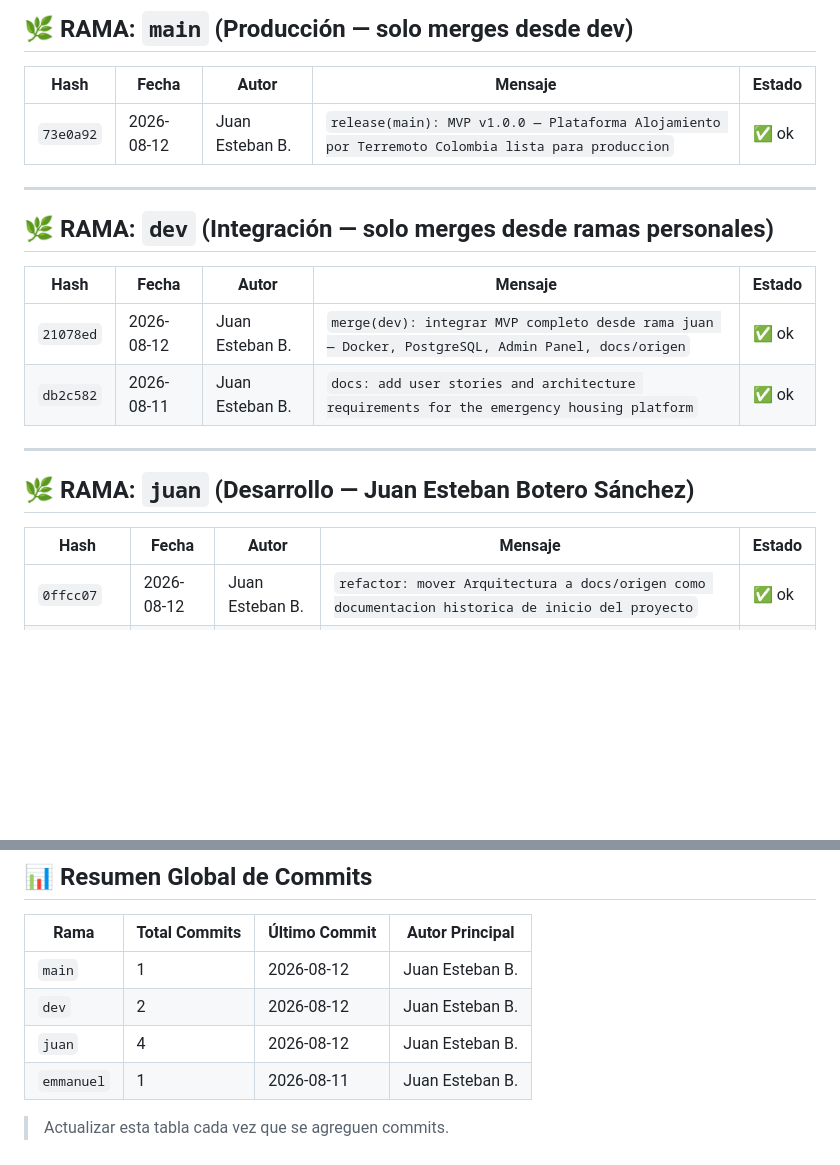
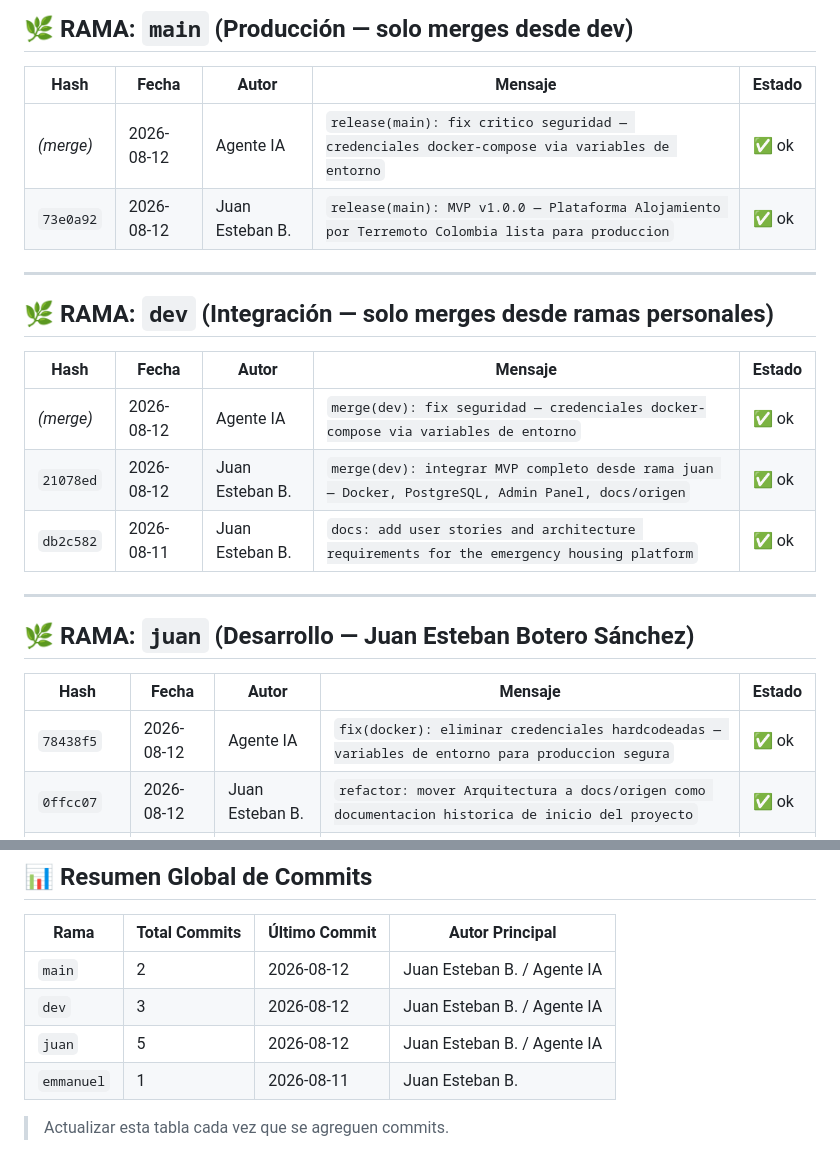
Before and after one commit to jues-web/Alojamiento-por-terremoto-en-Colombia, a Markdown page: docs/COMMITS.md, 2 parts joined by grey strips. GitHub-like rendering; blank space fills up the shorter version.

Commit message:
docs(commits): registrar fix de seguridad docker en COMMITS.md — commit 78438f5 y merges a dev/main

```diff
--- a/docs/COMMITS.md
+++ b/docs/COMMITS.md
@@ -21,6 +21,7 @@
 
 | Hash | Fecha | Autor | Mensaje | Estado |
 |------|-------|-------|---------|--------|
+| *(merge)* | 2026-08-12 | Agente IA | `release(main): fix critico seguridad — credenciales docker-compose via variables de entorno` | ✅ ok |
 | `73e0a92` | 2026-08-12 | Juan Esteban B. | `release(main): MVP v1.0.0 — Plataforma Alojamiento por Terremoto Colombia lista para produccion` | ✅ ok |
 
 ---
@@ -29,6 +30,7 @@
 
 | Hash | Fecha | Autor | Mensaje | Estado |
 |------|-------|-------|---------|--------|
+| *(merge)* | 2026-08-12 | Agente IA | `merge(dev): fix seguridad — credenciales docker-compose via variables de entorno` | ✅ ok |
 | `21078ed` | 2026-08-12 | Juan Esteban B. | `merge(dev): integrar MVP completo desde rama juan — Docker, PostgreSQL, Admin Panel, docs/origen` | ✅ ok |
 | `db2c582` | 2026-08-11 | Juan Esteban B. | `docs: add user stories and architecture requirements for the emergency housing platform` | ✅ ok |
 
@@ -38,6 +40,7 @@
 
 | Hash | Fecha | Autor | Mensaje | Estado |
 |------|-------|-------|---------|--------|
+| `78438f5` | 2026-08-12 | Agente IA | `fix(docker): eliminar credenciales hardcodeadas — variables de entorno para produccion segura` | ✅ ok |
 | `0ffcc07` | 2026-08-12 | Juan Esteban B. | `refactor: mover Arquitectura a docs/origen como documentacion historica de inicio del proyecto` | ✅ ok |
 | *(pendiente)* | 2026-08-12 | Agente IA | `docs: crear sistema de control de cambios — AGENTS.md, COMMITS.md, BUGS.md, DECISIONS.md, CHANGELOG.md` | ✅ ok |
 | `0fc18ab` | 2026-08-11 | Juan Esteban B. | `chore: agregar entrypoint.sh seeder, fix docker-compose version obsoleto y restart=always garantizado` | ✅ ok |
@@ -74,9 +77,9 @@
 
 | Rama | Total Commits | Último Commit | Autor Principal |
 |------|--------------|---------------|-----------------|
-| `main` | 1 | 2026-08-12 | Juan Esteban B. |
-| `dev` | 2 | 2026-08-12 | Juan Esteban B. |
-| `juan` | 4 | 2026-08-12 | Juan Esteban B. |
+| `main` | 2 | 2026-08-12 | Juan Esteban B. / Agente IA |
+| `dev` | 3 | 2026-08-12 | Juan Esteban B. / Agente IA |
+| `juan` | 5 | 2026-08-12 | Juan Esteban B. / Agente IA |
 | `emmanuel` | 1 | 2026-08-11 | Juan Esteban B. |
 
 > Actualizar esta tabla cada vez que se agreguen commits.
```
